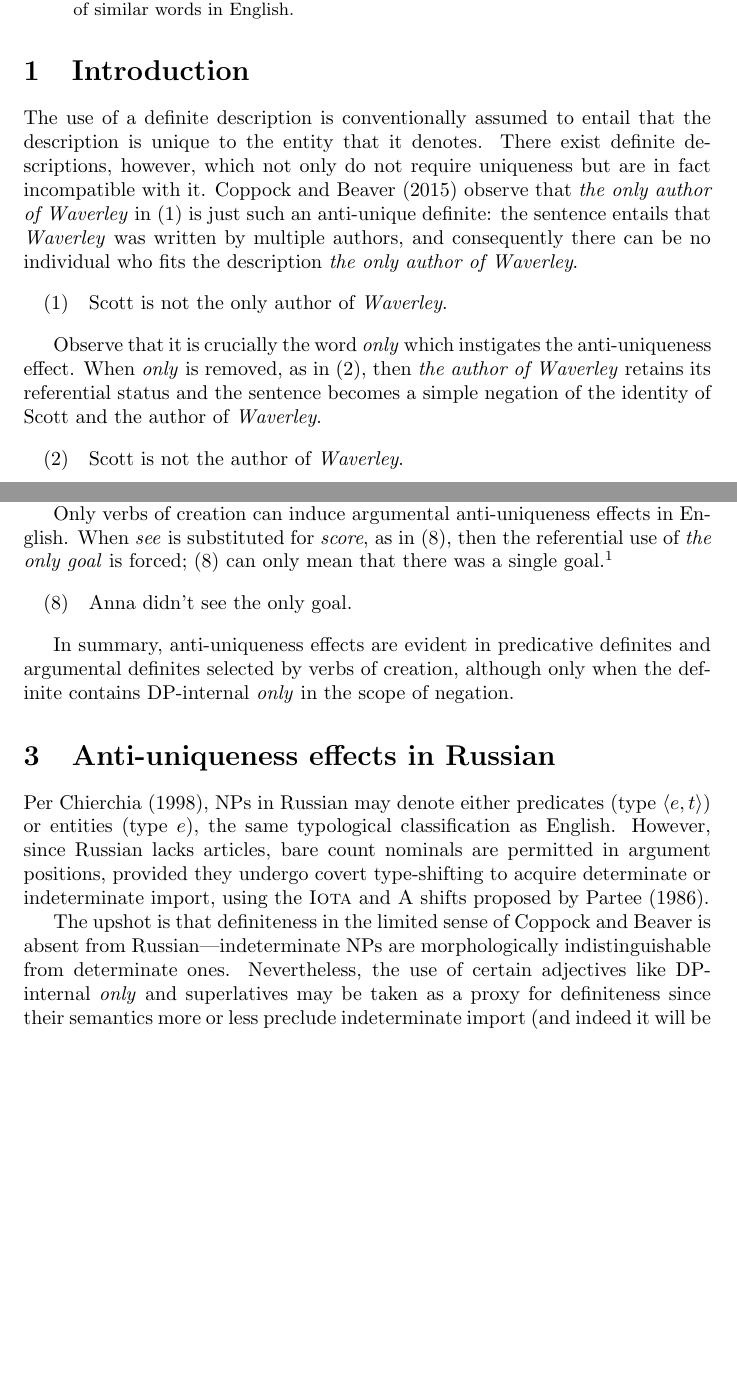
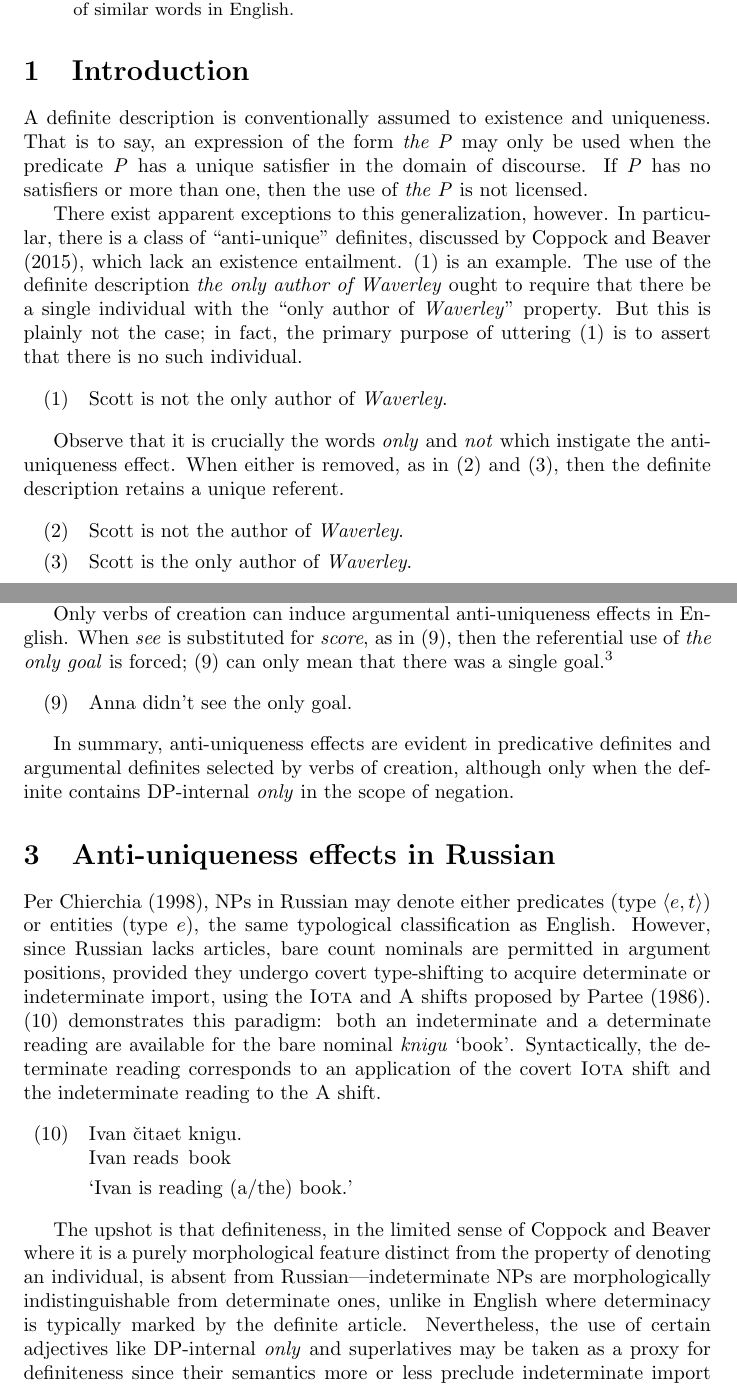
Before and after one commit to iafisher/ling399, a LaTeX thesis (thesis.tex): two parts of pages 1 and 3 of 16 before the commit and two parts of pages 1 and 3 of 17 after it, joined at a grey line, cut so that both start at the same text, the shorter picture padded with empty space. Compiled offline with pdfLaTeX; a missing bibliography style is replaced by a similar one.

Commit message:
Incorporate some of Prof. Huang's suggestions

```diff
--- a/thesis.tex
+++ b/thesis.tex
@@ -22,15 +22,18 @@ This thesis draft reviews several issues related to DP-internal \textit{only} an
 
 
 \section{Introduction}
-The use of a definite description is conventionally assumed to entail that the description is unique to the entity that it denotes. There exist definite descriptions, however, which not only do not require uniqueness but are in fact incompatible with it. \citet{cb2015} observe that \textit{the only author of Waverley} in (\ref{scott}) is just such an anti-unique definite: the sentence entails that \textit{Waverley} was written by multiple authors, and consequently there can be no individual who fits the description \textit{the only author of Waverley}.
+A definite description is conventionally assumed to existence and uniqueness. That is to say, an expression of the form \textit{the P} may only be used when the predicate \textit{P} has a unique satisfier in the domain of discourse. If \textit{P} has no satisfiers or more than one, then the use of \textit{the P} is not licensed.
+
+There exist apparent exceptions to this generalization, however. In particular, there is a class of ``anti-unique'' definites, discussed by \citet{cb2015}, which lack an existence entailment. (\ref{scott}) is an example. The use of the definite description \textit{the only author of Waverley} ought to require that there be a single individual with the ``only author of \textit{Waverley}'' property. But this is plainly not the case; in fact, the primary purpose of uttering (\ref{scott}) is to assert that there is no such individual.
 
 \begin{exe}
 	\ex \label{scott} Scott is not the only author of \textit{Waverley}.
 \end{exe}
 
-Observe that it is crucially the word \textit{only} which instigates the anti-uniqueness effect. When \textit{only} is removed, as in (\ref{the-author}), then \textit{the author of Waverley} retains its referential status and the sentence becomes a simple negation of the identity of Scott and the author of \textit{Waverley}.
+Observe that it is crucially the words \textit{only} and \textit{not} which instigate the anti-uniqueness effect. When either is removed, as in (\ref{scott-wo-only}) and (\ref{scott-wo-not}), then the definite description retains a unique referent.
 
 \begin{exe}
-	\ex \label{the-author} Scott is not the author of \textit{Waverley}.
+	\ex \label{scott-wo-only} Scott is not the author of \textit{Waverley}.
+	\ex \label{scott-wo-not} Scott is the only author of \textit{Waverley}.
 \end{exe}
 
@@ -94,9 +97,15 @@ The difference, then, is between normal uses of definite descriptions, for which
 
 
 \section{Anti-uniqueness effects in Russian \label{sec:anti-uniqueness-ru}}
-Per \citet{chierchia98}, NPs in Russian may denote either predicates (type $\langle e, t \rangle$) or entities (type $e$), the same typological classification as English. However, since Russian lacks articles, bare count nominals are permitted in argument positions, provided they undergo covert type-shifting to acquire determinate or indeterminate import, using the \textsc{Iota} and \textsc{A} shifts proposed by \citet{partee86}.
+Per \citet{chierchia98}, NPs in Russian may denote either predicates (type $\langle e, t \rangle$) or entities (type $e$), the same typological classification as English. However, since Russian lacks articles, bare count nominals are permitted in argument positions, provided they undergo covert type-shifting to acquire determinate or indeterminate import, using the \textsc{Iota} and \textsc{A} shifts proposed by \citet{partee86}. (\ref{bare}) demonstrates this paradigm: both an indeterminate and a determinate reading are available for the bare nominal \textit{knigu} `book'. Syntactically, the determinate reading corresponds to an application of the covert \textsc{Iota} shift and the indeterminate reading to the \textsc{A} shift.
 
-The upshot is that definiteness in the limited sense of \citeauthor{cb2015} is absent from Russian---indeterminate NPs are morphologically indistinguishable from determinate ones. Nevertheless, the use of certain adjectives like DP-internal \textit{only} and superlatives may be taken as a proxy for definiteness since their semantics more or less preclude indeterminate import (and indeed it will be shown in section \ref{sec:which-edin} that DP-internal \textit{only} in Russian cannot be indeterminate).
+\begin{exe}
+	\ex \label{bare} \gll Ivan \v{c}itaet knigu.\\
+	Ivan reads book\\
+	\glt `Ivan is reading (a/the) book.'
+\end{exe}
+
+The upshot is that definiteness, in the limited sense of \citeauthor{cb2015} where it is a purely morphological feature distinct from the property of denoting an individual, is absent from Russian---indeterminate NPs are morphologically indistinguishable from determinate ones, unlike in English where determinacy is typically marked by the definite article. Nevertheless, the use of certain adjectives like DP-internal \textit{only} and superlatives may be taken as a proxy for definiteness since their semantics more or less preclude indeterminate import (and indeed it will be shown in section \ref{sec:which-edin} that DP-internal \textit{only} in Russian cannot be indeterminate).
 
 In what follows, I show that Russian evinces predicative but not argumental anti-uniqueness effects.
 
```
Also changed, not shown: thesis.tex (12 more changed lines).
